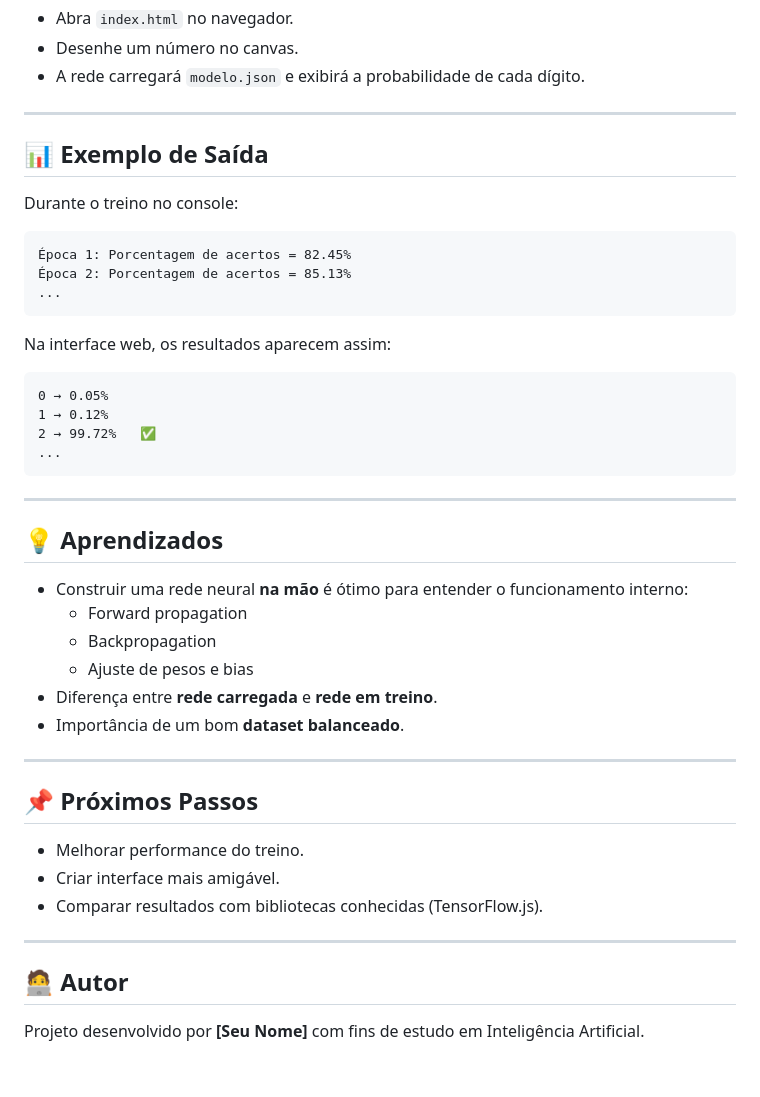
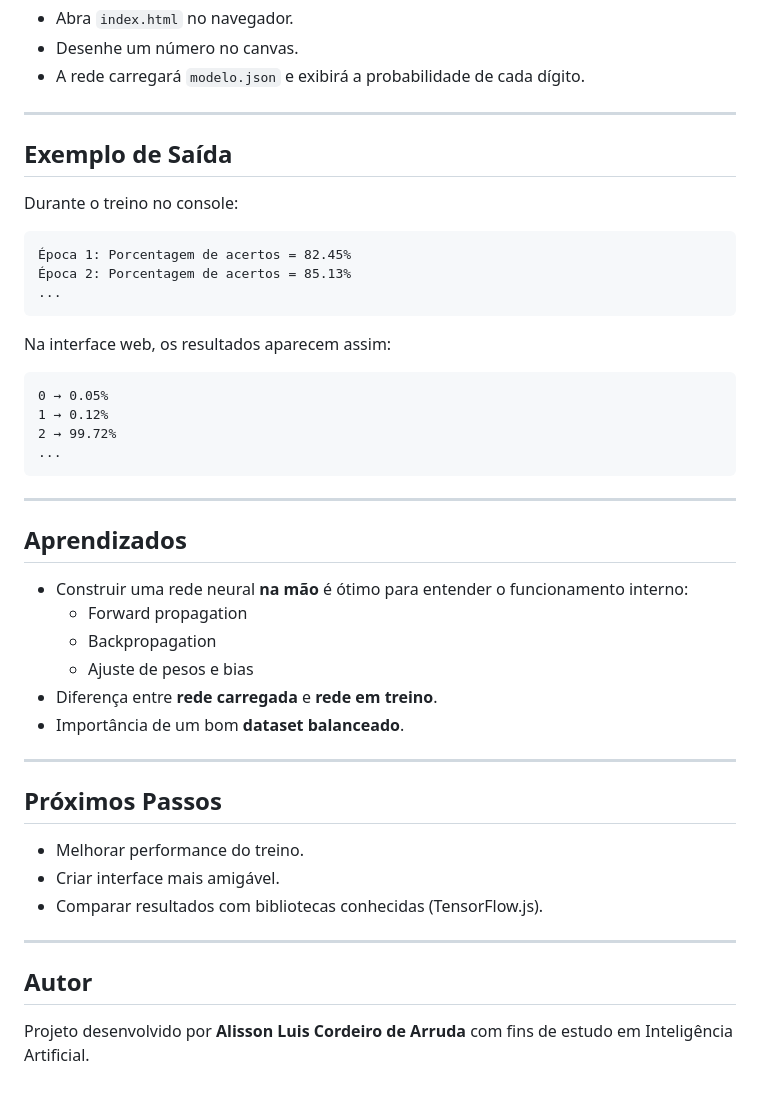
Before and after one commit to alisonssns/DigitGuess, a Markdown page: README.md, the part around one of its changes. Rendered like a GitHub page.

````diff
--- a/README.md
+++ b/README.md
@@ -78,7 +78,7 @@ Isso irá treinar a rede e salvar os pesos no arquivo `modelo.json`.
 
 ---
 
-## 📊 Exemplo de Saída
+## Exemplo de Saída
 
 Durante o treino no console:
 
@@ -93,13 +93,13 @@ Na interface web, os resultados aparecem assim:
 ```
 0 → 0.05%
 1 → 0.12%
-2 → 99.72%   ✅
+2 → 99.72%
 ...
 ```
 
 ---
 
-## 💡 Aprendizados
+## Aprendizados
 
 - Construir uma rede neural **na mão** é ótimo para entender o funcionamento interno:
   - Forward propagation
@@ -110,7 +110,7 @@ Na interface web, os resultados aparecem assim:
 
 ---
 
-## 📌 Próximos Passos
+## Próximos Passos
 
 - Melhorar performance do treino.
 - Criar interface mais amigável.
@@ -118,6 +118,6 @@ Na interface web, os resultados aparecem assim:
 
 ---
 
-## 🧑‍💻 Autor
+## Autor
 
-Projeto desenvolvido por **[Seu Nome]** com fins de estudo em Inteligência Artificial.
+Projeto desenvolvido por **Alisson Luis Cordeiro de Arruda** com fins de estudo em Inteligência Artificial.
````
Also changed, not shown: other parts of README.md (+7 -7 lines).
